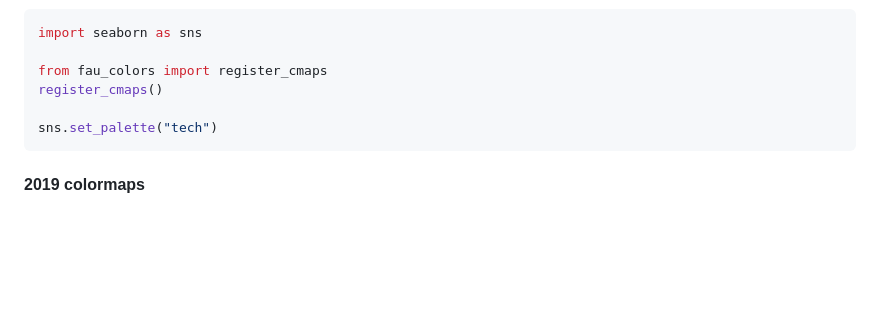
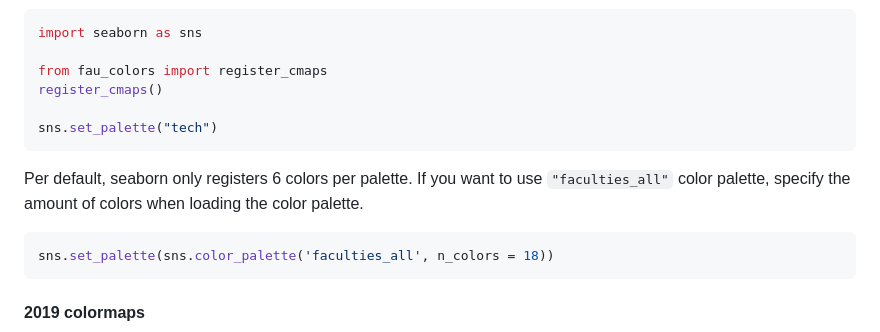
Before and after one commit to mad-lab-fau/fau_colors, a Markdown page: README.md, the part around the change. Rendered like a GitHub page; blank space fills up the shorter version.

Commit message:
Update README.md: Description on loading "faculties_all" added

````diff
--- a/README.md
+++ b/README.md
@@ -55,6 +55,10 @@ from fau_colors import register_cmaps
 register_cmaps()
 
 sns.set_palette("tech")
+```
+Per default, seaborn only registers 6 colors per palette. If you want to use `"faculties_all"` color palette, specify the amount of colors when loading the color palette.
+```python
+sns.set_palette(sns.color_palette('faculties_all', n_colors = 18))
 ```
 
 #### 2019 colormaps
````
